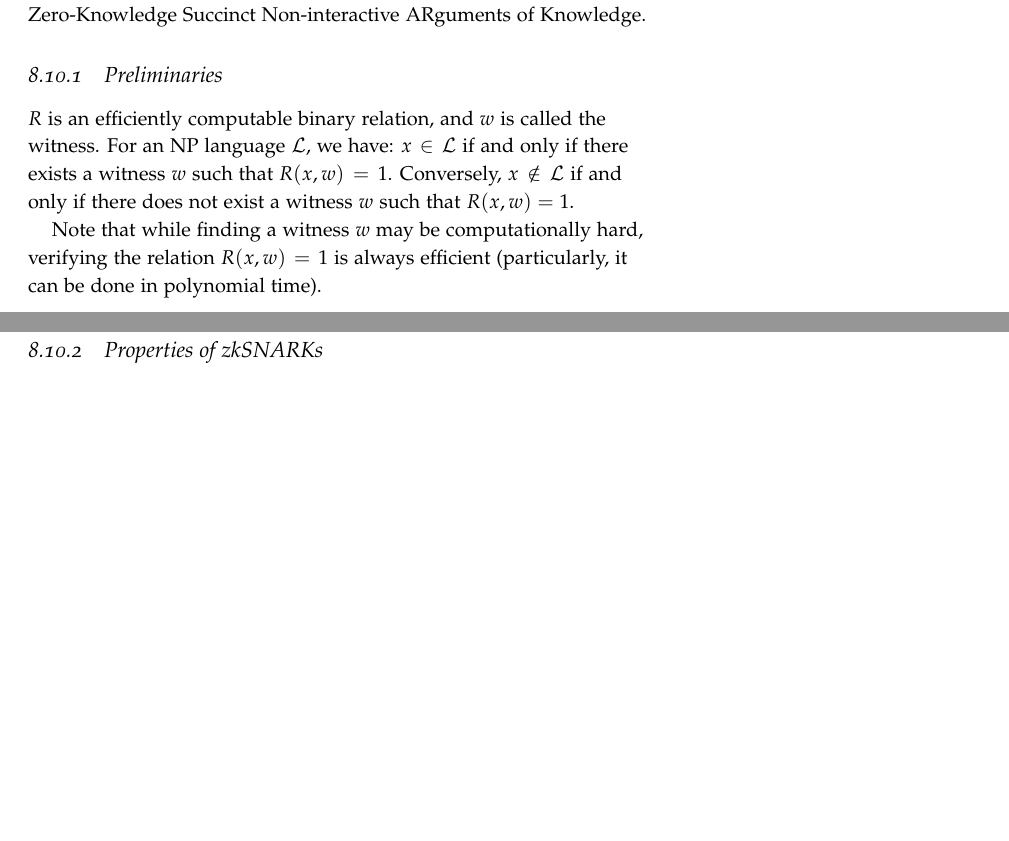
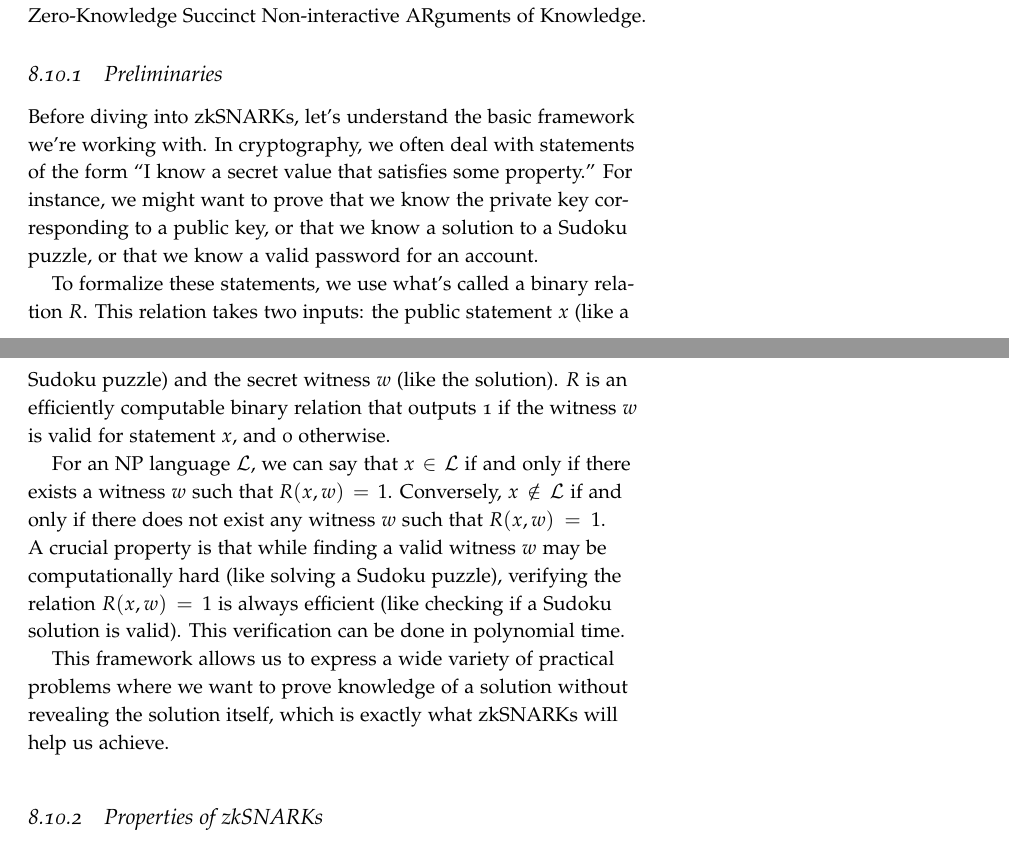
Before and after one commit to sanjamg/276-F24-Notes, a LaTeX thesis (notes-F24.tex, which reads lec24-F24.tex): two parts of pages 137 and 138 of 169, joined at a grey line, cut so that both start at the same text, the shorter picture padded with empty space. Compiled offline with pdfLaTeX.

Commit message:
lec 24 intuition

```diff
--- a/lec24-F24.tex
+++ b/lec24-F24.tex
@@ -81,9 +81,13 @@ In this section, we will overview the fundamentals of zkSNARKs, or Zero-Knowledg
 
 \subsection{Preliminaries}
 
-$R$ is an efficiently computable binary relation, and $w$ is called the witness. For an NP language $\mathcal{L}$, we have: $x \in \mathcal{L}$ if and only if there exists a witness $w$ such that $R(x, w) = 1$. Conversely, $x \notin \mathcal{L}$ if and only if there does not exist a witness $w$ such that $R(x, w) = 1$.
+Before diving into zkSNARKs, let's understand the basic framework we're working with. In cryptography, we often deal with statements of the form ``I know a secret value that satisfies some property.'' For instance, we might want to prove that we know the private key corresponding to a public key, or that we know a solution to a Sudoku puzzle, or that we know a valid password for an account.
 
-Note that while finding a witness $w$ may be computationally hard, verifying the relation $R(x,w)=1$ is always efficient (particularly, it can be done in polynomial time).
+To formalize these statements, we use what's called a binary relation $R$. This relation takes two inputs: the public statement $x$ (like a Sudoku puzzle) and the secret witness $w$ (like the solution). $R$ is an efficiently computable binary relation that outputs 1 if the witness $w$ is valid for statement $x$, and 0 otherwise.
+
+For an NP language $\mathcal{L}$, we can say that $x \in \mathcal{L}$ if and only if there exists a witness $w$ such that $R(x, w) = 1$. Conversely, $x \notin \mathcal{L}$ if and only if there does not exist any witness $w$ such that $R(x, w) = 1$. A crucial property is that while finding a valid witness $w$ may be computationally hard (like solving a Sudoku puzzle), verifying the relation $R(x,w)=1$ is always efficient (like checking if a Sudoku solution is valid). This verification can be done in polynomial time.
+
+This framework allows us to express a wide variety of practical problems where we want to prove knowledge of a solution without revealing the solution itself, which is exactly what zkSNARKs will help us achieve.
 
 \subsection{Properties of zkSNARKs}
 
```
Also changed, not shown: lec24-F24.tex (2 more changed lines).
